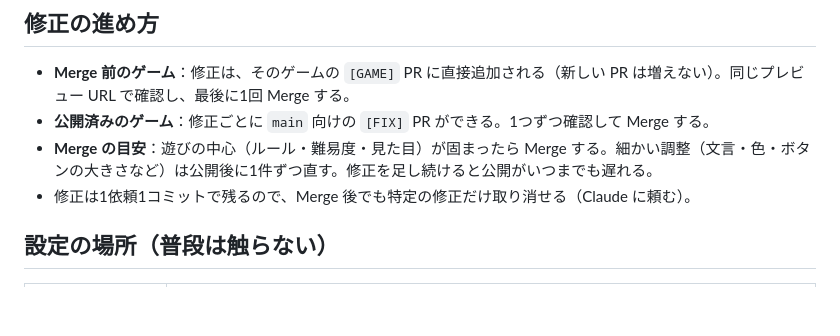
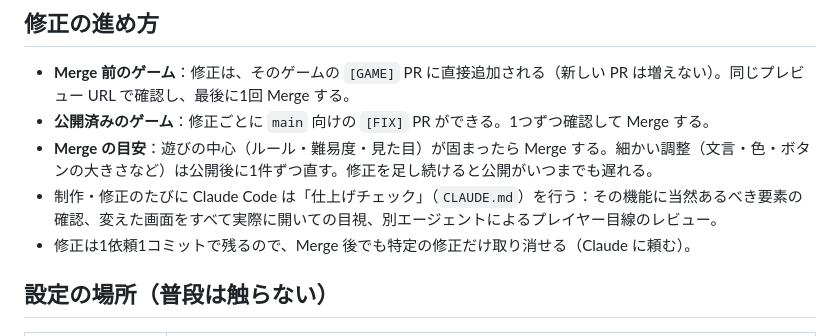
Before and after one commit to ToramaruA/game-arcade, a Markdown page: docs/operations.md, the part around the change. Drawn GitHub-style; blank space fills up the shorter version.

```diff
--- a/docs/operations.md
+++ b/docs/operations.md
@@ -44,6 +44,7 @@
 - **Merge 前のゲーム**：修正は、そのゲームの `[GAME]` PR に直接追加される（新しい PR は増えない）。同じプレビュー URL で確認し、最後に1回 Merge する。
 - **公開済みのゲーム**：修正ごとに `main` 向けの `[FIX]` PR ができる。1つずつ確認して Merge する。
 - **Merge の目安**：遊びの中心（ルール・難易度・見た目）が固まったら Merge する。細かい調整（文言・色・ボタンの大きさなど）は公開後に1件ずつ直す。修正を足し続けると公開がいつまでも遅れる。
+- 制作・修正のたびに Claude Code は「仕上げチェック」（`CLAUDE.md`）を行う：その機能に当然あるべき要素の確認、変えた画面をすべて実際に開いての目視、別エージェントによるプレイヤー目線のレビュー。
 - 修正は1依頼1コミットで残るので、Merge 後でも特定の修正だけ取り消せる（Claude に頼む）。
 
 ## 設定の場所（普段は触らない）
```
Also changed, not shown: CLAUDE.md (+11 -3 lines).
